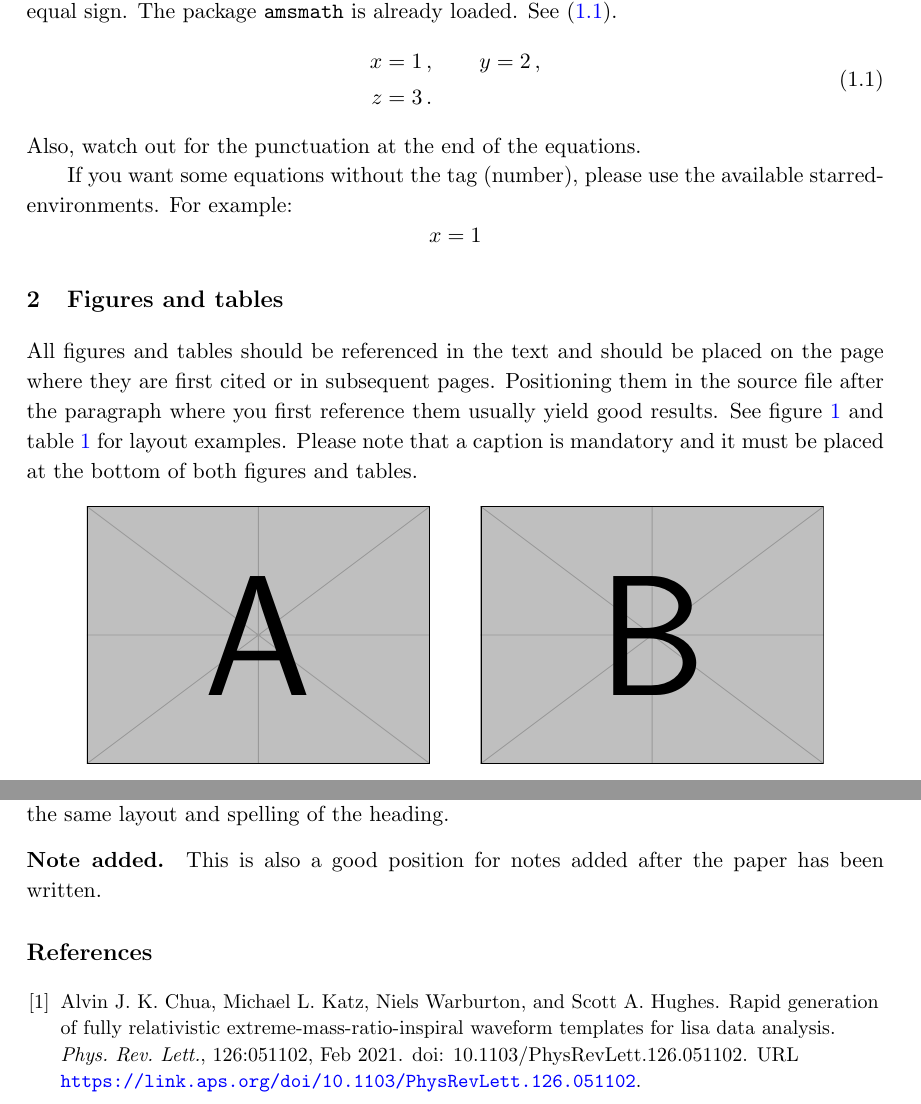
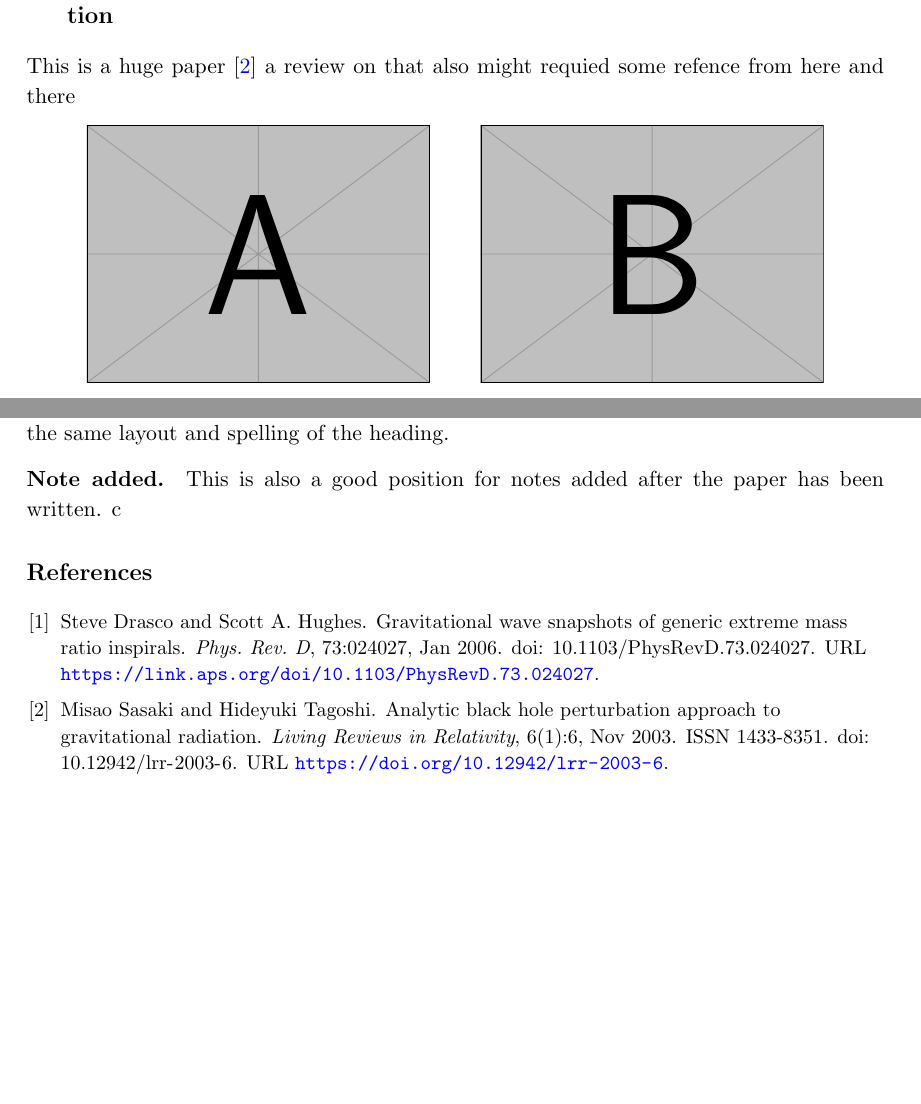
Before and after one commit to smmasruk/M1_Intership, a LaTeX document (Article on progress./main.tex, which reads Article on progress./biblio.bib, Article on progress./jheppub.sty): two parts of pages 2 and 3 of 3, joined at a grey line, cut at the place of the change, the shorter picture padded with empty space. Compiled offline with pdfLaTeX; a missing bibliography style is replaced by a similar one.

Commit message:
Latex is working on my pc

```diff
--- a/Article on progress./biblio.bib
+++ b/Article on progress./biblio.bib
@@ -10,17 +10,17 @@
      year = "YYYY"
 }
 
-@article{PhysRevLett.126.051102,
-  title = {Rapid Generation of Fully Relativistic Extreme-Mass-Ratio-Inspiral Waveform Templates for LISA Data Analysis},
-  author = {Chua, Alvin J. K. and Katz, Michael L. and Warburton, Niels and Hughes, Scott A.},
-  journal = {Phys. Rev. Lett.},
-  volume = {126},
-  issue = {5},
-  pages = {051102},
-  numpages = {6},
-  year = {2021},
-  month = {Feb},
+@article{PhysRevD.73.024027,
+  title = {Gravitational wave snapshots of generic extreme mass ratio inspirals},
+  author = {Drasco, Steve and Hughes, Scott A.},
+  journal = {Phys. Rev. D},
+  volume = {73},
+  issue = {2},
+  pages = {024027},
+  numpages = {26},
+  year = {2006},
+  month = {Jan},
   publisher = {American Physical Society},
-  doi = {10.1103/PhysRevLett.126.051102},
-  url = {https://link.aps.org/doi/10.1103/PhysRevLett.126.051102}
+  doi = {10.1103/PhysRevD.73.024027},
+  url = {https://link.aps.org/doi/10.1103/PhysRevD.73.024027}
 }
@@ -26,0 +32,8 @@
+title={Analytic Black Hole Perturbation Approach to Gravitational Radiation},
+journal={Living Reviews in Relativity},
+year={2003},
+month={Nov},
+day={21},
+volume={6},
+number={1},
+pages={6},
@@ -26,0 +43,2 @@
+url={https://doi.org/10.12942/lrr-2003-6}
+}
--- a/Article on progress./jheppub.sty
+++ b/Article on progress./jheppub.sty
@@ -19,7 +19,7 @@
 \ProvidesPackage{jheppub}[2018/12/04 v.1.1227]
 
 
-\gdef\@fpheader{Prepared for submission to JHEP}
+\gdef\@fpheader{   }
 \gdef\@journal{jhep}
 
 \newif\ifnotoc\notocfalse
--- a/Article on progress./main.tex
+++ b/Article on progress./main.tex
@@ -1,13 +1,13 @@
-\documentclass[a4paper,11pt]{article}
+    \documentclass[a4paper,11pt]{article}
 \usepackage{jheppub} % for details on the use of the package, please see the JINST-author-manual
 \usepackage{lineno}
-% \linenum bers
+% \linenumbers
 
 
 
-\arxivnumber{1234.56789} % if you have one
+\arxivnumber{I wish} % if you have one
 
-\title{\boldmath Lit review and other on M1 internship. }
+\title{\boldmath M1 Internship report and update}
 
 % Collaborations
 
@@ -39,15 +39,15 @@
 %% \affiliation[c]{Institution_3,\\Address, Country}
 
 \author{S M Masruk Uddin}
-\affiliation{Paris Observatory ,\\
-some-street, Country}
-\affiliation{Another University,\\
-different-address, Country}
+\affiliation{LUTH, L’Observatoire de Paris-PSL\\
+5 place Jules Janssen, 92195 Meudon}
+% \affiliation{Another University,\\
+% different-address, Country}
 
 % E-mail addresses: only for the corresponding author
 \emailAdd{masruk.uddin@observatoiredeparis.psl.eu}
 
-\abstract{So far this article will containg review of papers i went throgh for my m1 internship.}
+\abstract{So far the review on the article I have read .... }
 
 
 
@@ -63,13 +57,0 @@ Bibliographic citations can be done with "cite": refs.~\cite{a,b,c}.
-When possible, align equations on the equal sign. The package
-\texttt{amsmath} is already loaded. See \eqref{eq:x}.
-\begin{equation}
-\label{eq:x}
-\begin{aligned}
-x &= 1 \,,
-\qquad
-y = 2 \,,
-\\
-z &= 3 \,.
-\end{aligned}
-\end{equation}
-Also, watch out for the punctuation at the end of the equations.
@@ -76,20 +61,8 @@ Also, watch out for the punctuation at the end of the equations.
 
 
-If you want some equations without the tag (number), please use the available
-starred-environments. For example:
-\begin{equation*}
-x = 1
-\end{equation*}
 
-\section{Figures and tables}
-
-All figures and tables should be referenced in the text and should be
-placed on the page where they are first cited or in
-subsequent pages. Positioning them in the source file
-after the paragraph where you first reference them usually yield good
-results. See figure~\ref{fig:i} and table~\ref{tab:i} for layout examples.
-Please note that a caption is mandatory  and it must be placed at the bottom of both figures and tables.
-
+\section{Analytic Black Hole Perturbation Approach to Gravitational Radiation}
+ This is a huge paper \cite{Sasaki2003} a review on that also might requied  some refence from here and there
 \begin{figure}[htbp]
 \centering
 \includegraphics[width=.4\textwidth]{example-image-a}
@@ -144,12 +117,12 @@ This is the most common positions for acknowledgments. A macro is
 available to maintain the same layout and spelling of the heading.
 
 \paragraph{Note added.} This is also a good position for notes added
-after the paper has been written.
+after the paper has been written. c
 
 
 % Bibliography
 
-% [A] Recommende/d: using JHEP.bst file
+%% [A] Recommended: using JHEP.bst file
 \bibliographystyle{JHEP}
 \bibliography{biblio.bib}
 
```
Also changed, not shown: Article on progress./taxtfile.txt (deleted, +0 -3 lines), Article on progress./main.pdf, Article on progress./biblio.bib (8 more changed lines), Article on progress./main.tex (9 more changed lines), 4 other files.
